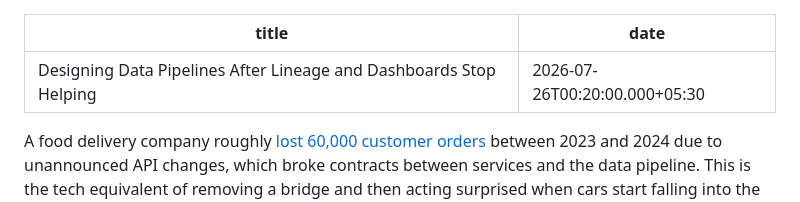
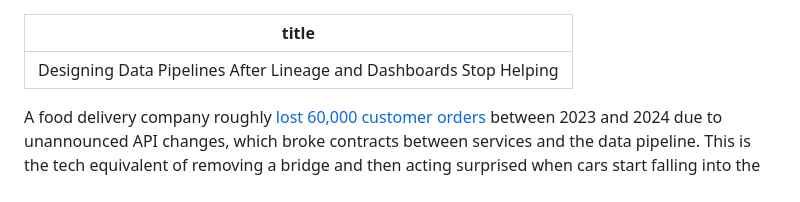
Before and after one commit to ushnish3/ushscribbles, a Markdown page: posts/2026-07-25-designing-data-pipelines-after-lineage-and-dashboards-stop-helping.md, the part around the change. Drawn GitHub-style.

```diff
--- a/posts/2026-07-25-designing-data-pipelines-after-lineage-and-dashboards-stop-helping.md
+++ b/posts/2026-07-25-designing-data-pipelines-after-lineage-and-dashboards-stop-helping.md
@@ -1,6 +1,5 @@
 ---
 title: "Designing Data Pipelines After Lineage and Dashboards Stop Helping"
-date: 2026-07-26T00:20:00.000+05:30
 ---
 A food delivery company roughly [lost 60,000 customer orders](https://deliveryhero.jobs/blog/how-contract-testing-helped-our-organization-to-prevent-production-incidents/) between 2023 and 2024 due to unannounced API changes, which broke contracts between services and the data pipeline. This is the tech equivalent of removing a bridge and then acting surprised when cars start falling into the river.
 
```
